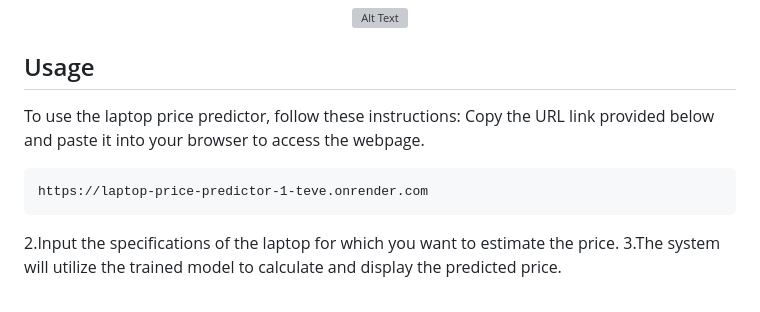
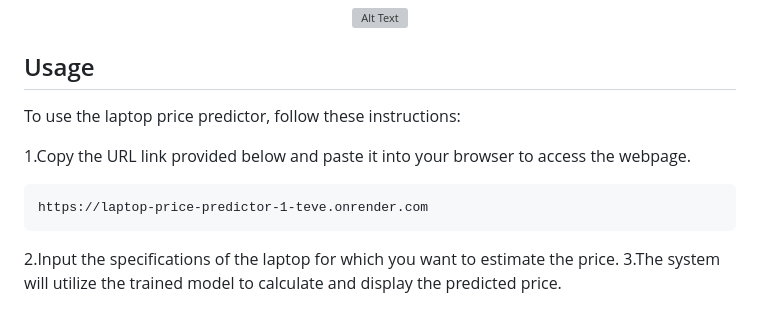
Before and after one commit to Kaibalya27/Laptop-price-predictor, a Markdown page: README.md, the part around the change. Rendered like a GitHub page; grey boxes are pictures that could not be loaded.

````diff
--- a/README.md
+++ b/README.md
@@ -47,10 +47,13 @@ The dataset utilized in this project is 'laptop_data.csv', which includes detail
 
 ## Usage
 To use the laptop price predictor, follow these instructions:
-Copy the URL link provided below and paste it into your browser to access the webpage.
+
+1.Copy the URL link provided below and paste it into your browser to access the webpage.
+
 ```
 https://laptop-price-predictor-1-teve.onrender.com
 ```
+
 2.Input the specifications of the laptop for which you want to estimate the price.
 3.The system will utilize the trained model to calculate and display the predicted price.
 
````
